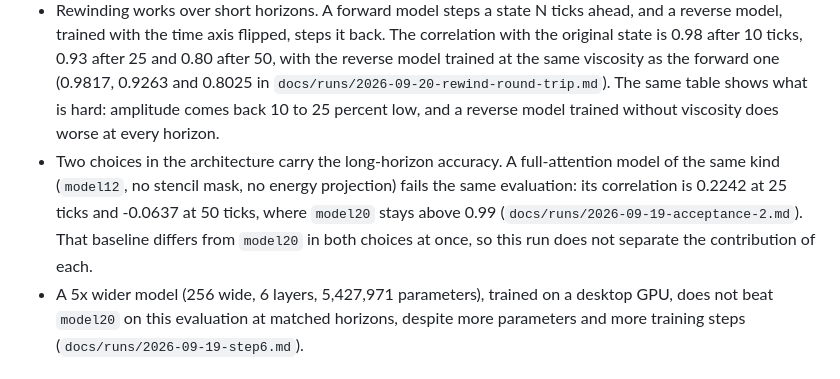
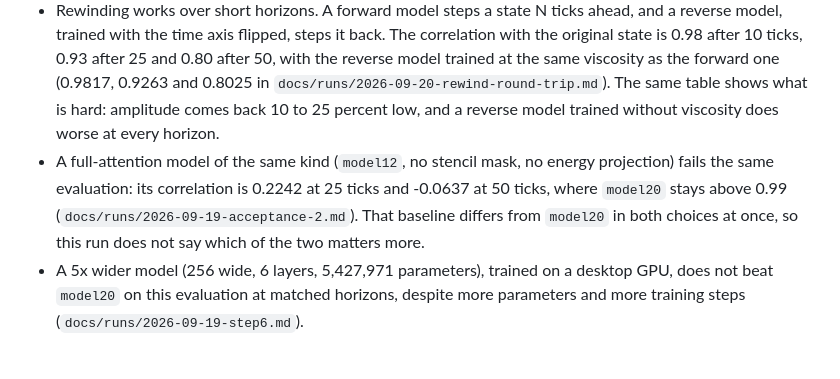
Before and after one commit to ilnmtlbnm/jacobi2000, a Markdown page: README.md, the part around one of its changes. Rendered like a GitHub page.

Commit message:
README: tighten two claims

```diff
--- a/README.md
+++ b/README.md
@@ -15,7 +15,7 @@ The model is trained in PyTorch. Inference is a Rust engine with hand-written WG
 - The best model (`model20`: 128 wide, 4 layers, 995,843 parameters, trained with mass and energy projection on) has a correlation with the solver of 0.9997 at 10 ticks, 0.9988 at 25 ticks and 0.9954 at 50 ticks. At 50 ticks its amplitude ratio is 1.03 and its wavefront lag is -0.007 cells (`docs/runs/2026-09-19-step6.md`).
 - Along a projected rollout its maximum relative energy violation is 0.000e0, against a bound of 1e-6 (`docs/runs/2026-09-19-acceptance-2.md`).
 - Rewinding works over short horizons. A forward model steps a state N ticks ahead, and a reverse model, trained with the time axis flipped, steps it back. The correlation with the original state is 0.98 after 10 ticks, 0.93 after 25 and 0.80 after 50, with the reverse model trained at the same viscosity as the forward one (0.9817, 0.9263 and 0.8025 in `docs/runs/2026-09-20-rewind-round-trip.md`). The same table shows what is hard: amplitude comes back 10 to 25 percent low, and a reverse model trained without viscosity does worse at every horizon.
-- Two choices in the architecture carry the long-horizon accuracy. A full-attention model of the same kind (`model12`, no stencil mask, no energy projection) fails the same evaluation: its correlation is 0.2242 at 25 ticks and -0.0637 at 50 ticks, where `model20` stays above 0.99 (`docs/runs/2026-09-19-acceptance-2.md`). That baseline differs from `model20` in both choices at once, so this run does not separate the contribution of each.
+- A full-attention model of the same kind (`model12`, no stencil mask, no energy projection) fails the same evaluation: its correlation is 0.2242 at 25 ticks and -0.0637 at 50 ticks, where `model20` stays above 0.99 (`docs/runs/2026-09-19-acceptance-2.md`). That baseline differs from `model20` in both choices at once, so this run does not say which of the two matters more.
 - A 5x wider model (256 wide, 6 layers, 5,427,971 parameters), trained on a desktop GPU, does not beat `model20` on this evaluation at matched horizons, despite more parameters and more training steps (`docs/runs/2026-09-19-step6.md`).
 
 ## Running it
```
Also changed, not shown: other parts of README.md (+1 -1 lines).
